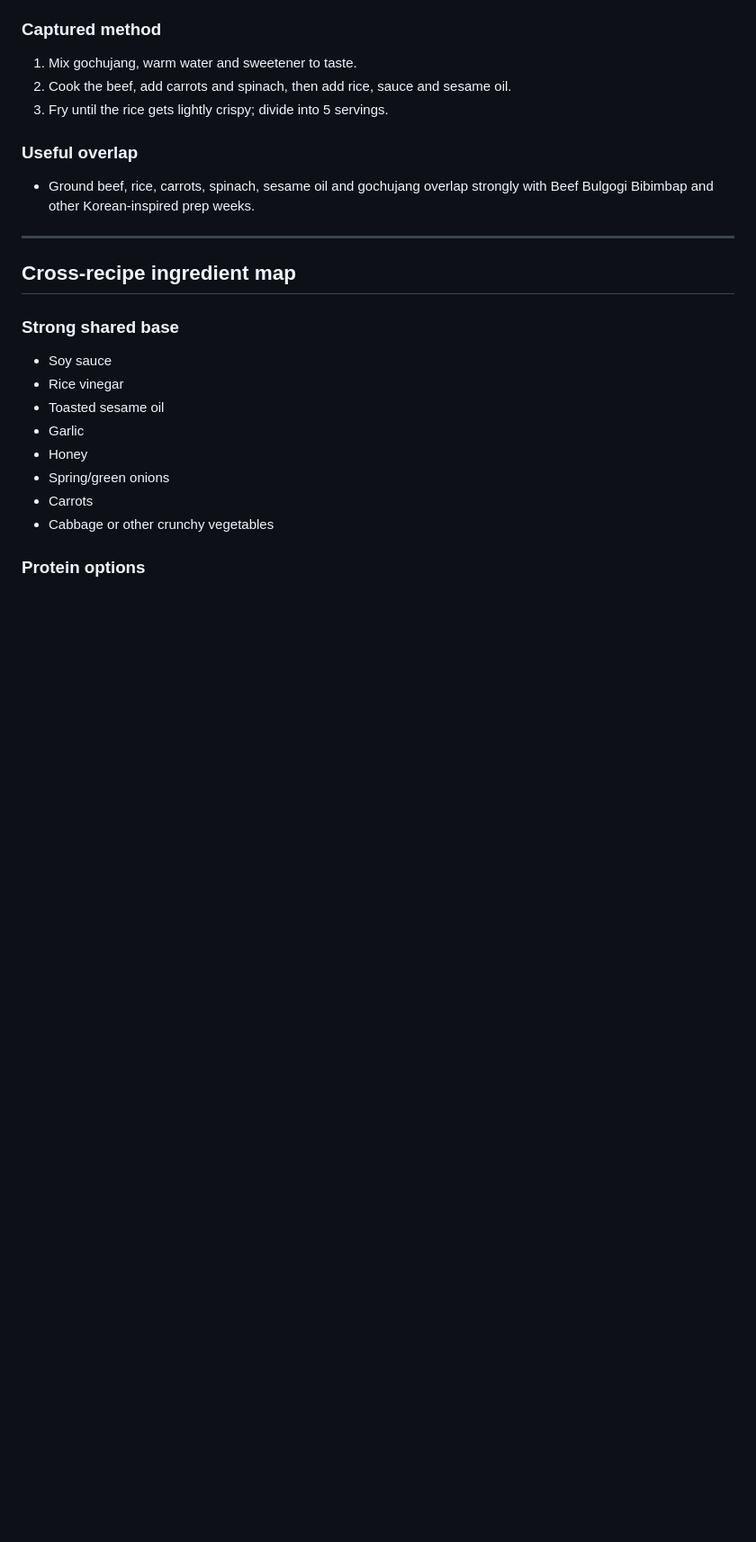
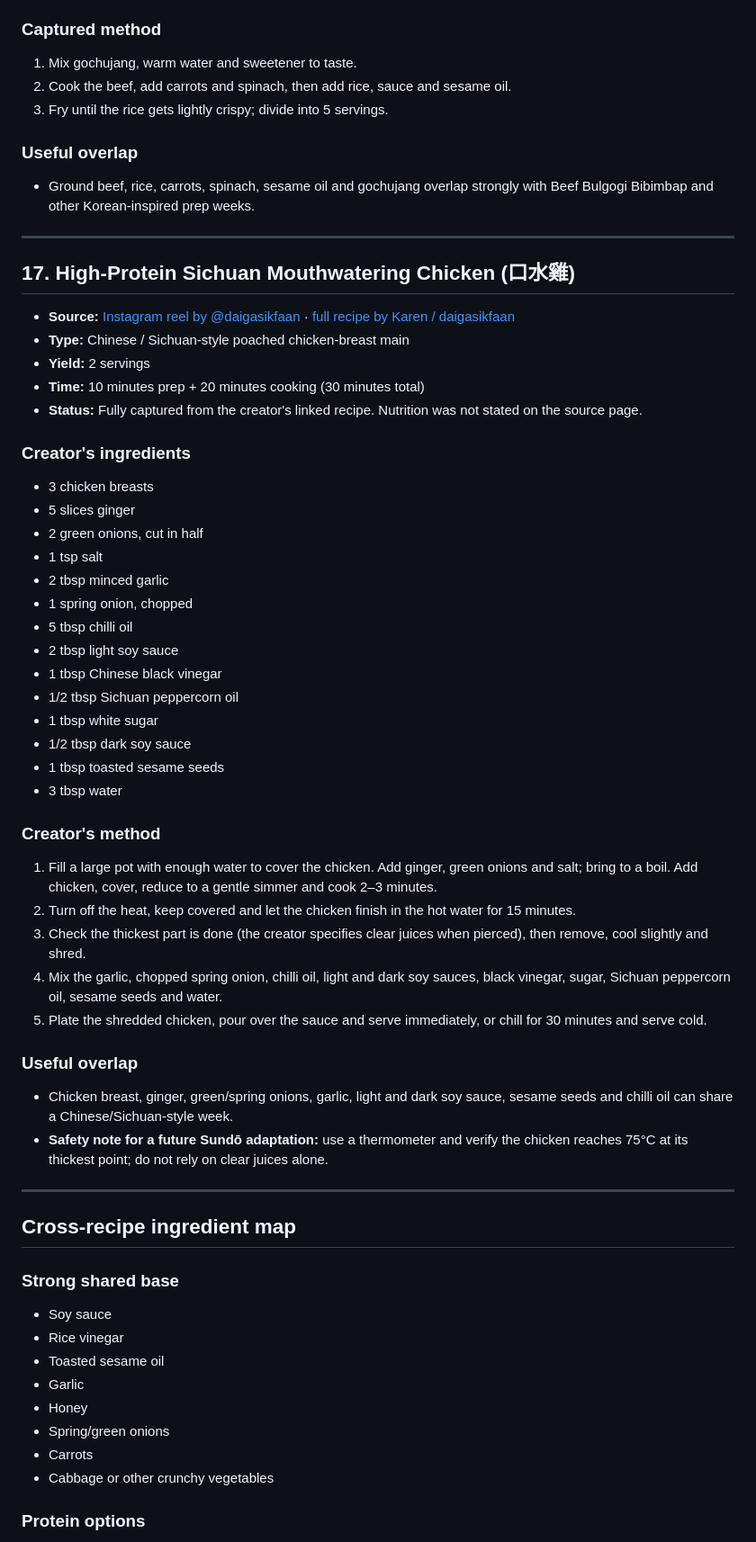
Before and after one commit to cyn-star411/sundo, a Markdown page: RECIPE_INBOX.md, the part around one of its changes. Shown at 90% size. Drawn GitHub-style; blank space fills up the shorter version.

Commit message:
docs: capture Sichuan chicken recipe

```diff
--- a/RECIPE_INBOX.md
+++ b/RECIPE_INBOX.md
@@ -548,6 +548,46 @@ Yield and nutrition are unprovided. Confirm portions before adding to a live mea
 
 ---
 
+## 17. High-Protein Sichuan Mouthwatering Chicken (口水雞)
+
+- **Source:** [Instagram reel by @daigasikfaan](https://www.instagram.com/reel/DcqaVxqIWnq/) · [full recipe by Karen / daigasikfaan](https://daigasikfaan.co/high-protein-sichuan-mouthwatering-chicken/)
+- **Type:** Chinese / Sichuan-style poached chicken-breast main
+- **Yield:** 2 servings
+- **Time:** 10 minutes prep + 20 minutes cooking (30 minutes total)
+- **Status:** Fully captured from the creator's linked recipe. Nutrition was not stated on the source page.
+
+### Creator's ingredients
+
+- 3 chicken breasts
+- 5 slices ginger
+- 2 green onions, cut in half
+- 1 tsp salt
+- 2 tbsp minced garlic
+- 1 spring onion, chopped
+- 5 tbsp chilli oil
+- 2 tbsp light soy sauce
+- 1 tbsp Chinese black vinegar
+- 1/2 tbsp Sichuan peppercorn oil
+- 1 tbsp white sugar
+- 1/2 tbsp dark soy sauce
+- 1 tbsp toasted sesame seeds
+- 3 tbsp water
+
+### Creator's method
+
+1. Fill a large pot with enough water to cover the chicken. Add ginger, green onions and salt; bring to a boil. Add chicken, cover, reduce to a gentle simmer and cook 2–3 minutes.
+2. Turn off the heat, keep covered and let the chicken finish in the hot water for 15 minutes.
+3. Check the thickest part is done (the creator specifies clear juices when pierced), then remove, cool slightly and shred.
+4. Mix the garlic, chopped spring onion, chilli oil, light and dark soy sauces, black vinegar, sugar, Sichuan peppercorn oil, sesame seeds and water.
+5. Plate the shredded chicken, pour over the sauce and serve immediately, or chill for 30 minutes and serve cold.
+
+### Useful overlap
+
+- Chicken breast, ginger, green/spring onions, garlic, light and dark soy sauce, sesame seeds and chilli oil can share a Chinese/Sichuan-style week.
+- **Safety note for a future Sundō adaptation:** use a thermometer and verify the chicken reaches 75°C at its thickest point; do not rely on clear juices alone.
+
+---
+
 ## Cross-recipe ingredient map
 
 ### Strong shared base
```
Also changed, not shown: other parts of RECIPE_INBOX.md (+1 -1 lines).
